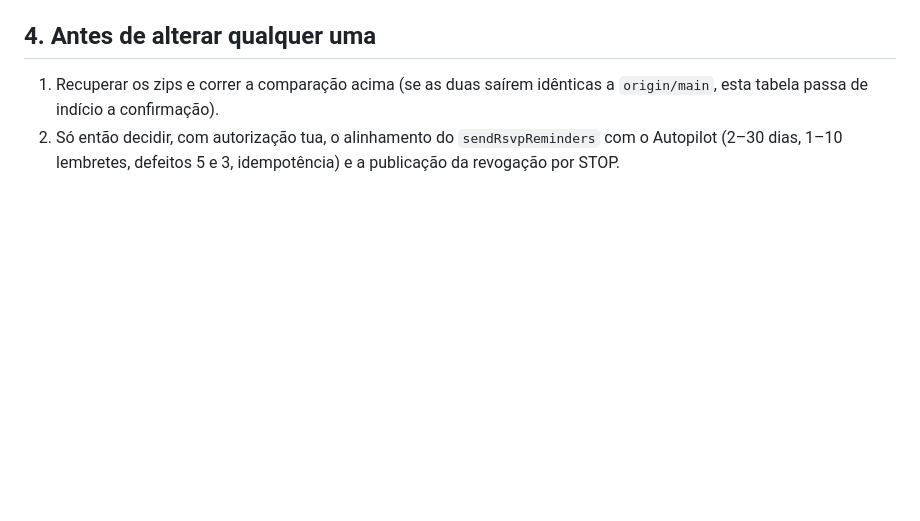
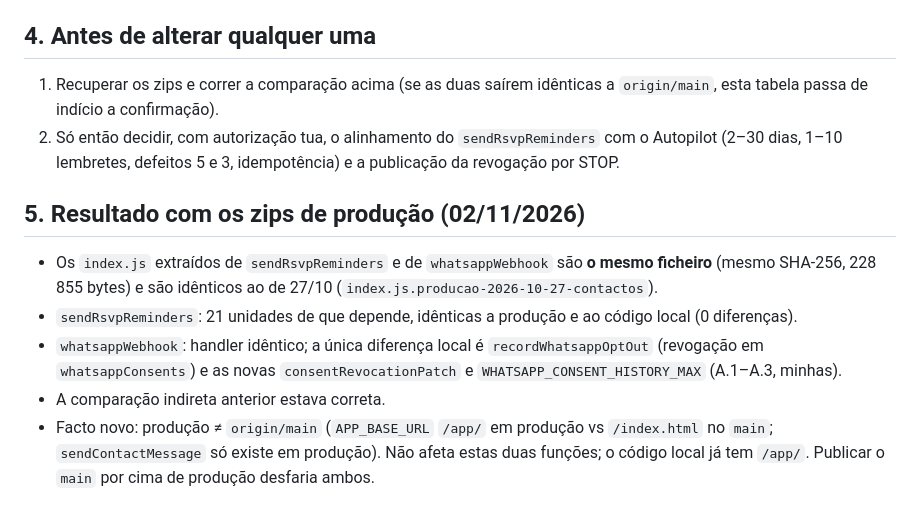
Before and after one commit to ritamatosdoliveira-creator/weddy-app, a Markdown page: docs/seguranca/COMPARACAO-RSVP-WEBHOOK.md, the part around the change. Drawn GitHub-style; blank space fills up the shorter version.

Commit message:
Resultado da comparação com os zips de produção e relatório de fecho
Co-Authored-By: Claude Sonnet 5.5 <noreply@anthropic.com>
Claude-Session: https://claude.ai/code/session_01Cgz45obwEHfxe7DucRxD48

```diff
--- a/docs/seguranca/COMPARACAO-RSVP-WEBHOOK.md
+++ b/docs/seguranca/COMPARACAO-RSVP-WEBHOOK.md
@@ -38,3 +38,10 @@ A produção de 27/10 (`index.js` do zip do `sendContactMessage`, deploy 20:24:3
 ## 4. Antes de alterar qualquer uma
 1. Recuperar os zips e correr a comparação acima (se as duas saírem idênticas a `origin/main`, esta tabela passa de indício a confirmação).
 2. Só então decidir, com autorização tua, o alinhamento do `sendRsvpReminders` com o Autopilot (2–30 dias, 1–10 lembretes, defeitos 5 e 3, idempotência) e a publicação da revogação por STOP.
+
+## 5. Resultado com os zips de produção (02/11/2026)
+- Os `index.js` extraídos de `sendRsvpReminders` e de `whatsappWebhook` são **o mesmo ficheiro** (mesmo SHA-256, 228 855 bytes) e são idênticos ao de 27/10 (`index.js.producao-2026-10-27-contactos`).
+- `sendRsvpReminders`: 21 unidades de que depende, idênticas a produção e ao código local (0 diferenças).
+- `whatsappWebhook`: handler idêntico; a única diferença local é `recordWhatsappOptOut` (revogação em `whatsappConsents`) e as novas `consentRevocationPatch` e `WHATSAPP_CONSENT_HISTORY_MAX` (A.1–A.3, minhas).
+- A comparação indireta anterior estava correta.
+- Facto novo: produção ≠ `origin/main` (`APP_BASE_URL` `/app/` em produção vs `/index.html` no `main`; `sendContactMessage` só existe em produção). Não afeta estas duas funções; o código local já tem `/app/`. Publicar o `main` por cima de produção desfaria ambos.
```
Also changed, not shown: docs/seguranca/RELATORIO-FECHO-RSVP.md (added, +66 -0 lines).
